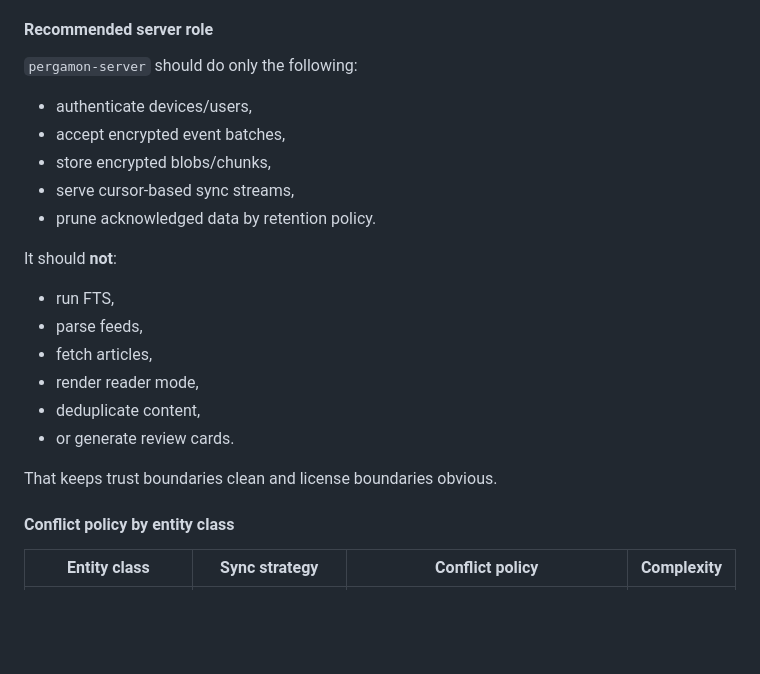
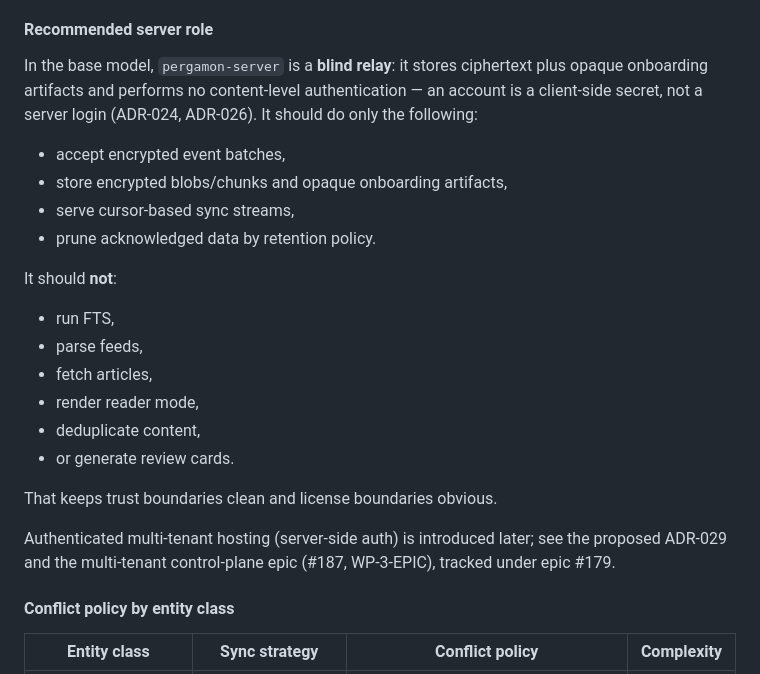
Before and after one commit to kafkade/pergamon, a Markdown page: docs/roadmap.md, the part around the change. Rendered like a GitHub page; blank space fills up the shorter version.

Commit message:
reconcile roadmap

```diff
--- a/docs/roadmap.md
+++ b/docs/roadmap.md
@@ -594,11 +594,13 @@ This is the right middle ground between:
 
 #### Recommended server role
 
-`pergamon-server` should do only the following:
-
-- authenticate devices/users,
+In the base model, `pergamon-server` is a **blind relay**: it stores ciphertext
+plus opaque onboarding artifacts and performs no content-level authentication —
+an account is a client-side secret, not a server login (ADR-024, ADR-026). It
+should do only the following:
+
 - accept encrypted event batches,
-- store encrypted blobs/chunks,
+- store encrypted blobs/chunks and opaque onboarding artifacts,
 - serve cursor-based sync streams,
 - prune acknowledged data by retention policy.
 
@@ -612,6 +614,8 @@ It should **not**:
 - or generate review cards.
 
 That keeps trust boundaries clean and license boundaries obvious.
+
+Authenticated multi-tenant hosting (server-side auth) is introduced later; see the proposed ADR-029 and the multi-tenant control-plane epic (#187, WP-3-EPIC), tracked under epic #179.
 
 #### Conflict policy by entity class
 
```
